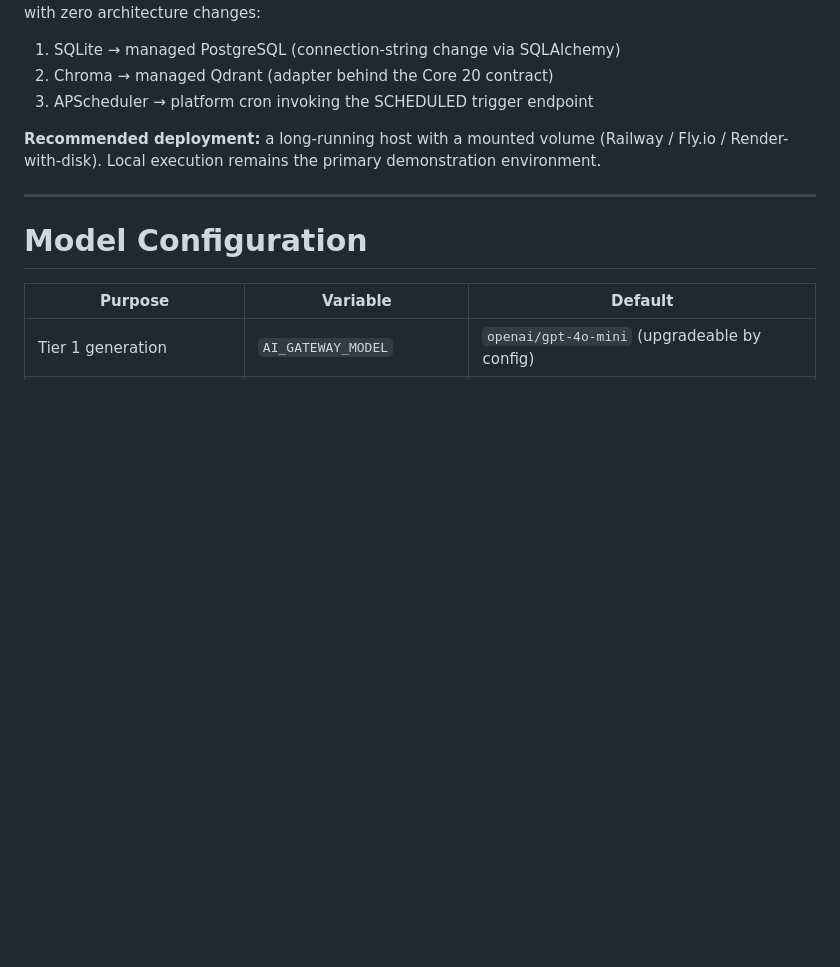
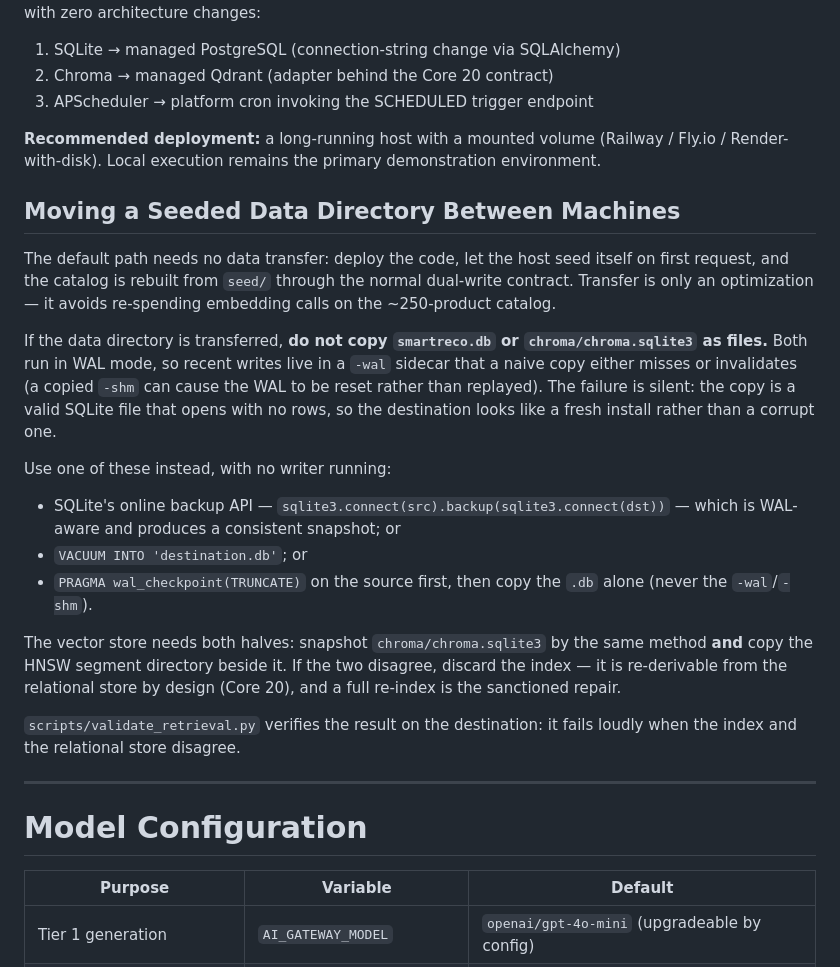
Before and after one commit to dinesh160291/smartreco-agent, a Markdown page: docs/implementation/stack-decisions.md, the part around the change. Drawn GitHub-style; blank space fills up the shorter version.

Commit message:
docs: safe transfer of a seeded data directory to a deployment host
The deployment section described volume-backed hosting but said nothing
about getting an already-seeded ./data onto one. Both smartreco.db and
chroma/chroma.sqlite3 run in WAL mode, where a naive file copy misses or
invalidates the -wal sidecar. The failure is silent: the copy is a valid
SQLite file that opens with no rows, so the destination reads as a fresh
install rather than a corrupt one.

Leads with the point that matters most -- the default path transfers
nothing, since the host reseeds from seed/ on first request through the
normal dual-write contract, and transfer is only an optimization to avoid
re-spending embedding calls. Then gives three safe methods (online backup
API, VACUUM INTO, checkpoint-then-copy), notes that Chroma needs its HNSW
segment directory alongside the snapshot, and points at the Core 20
guarantee that a disagreeing index is simply discarded and re-derived.

scripts/validate_retrieval.py is the destination-side check.

Co-Authored-By: Claude Opus 5 (1M context) <noreply@anthropic.com>

```diff
--- a/docs/implementation/stack-decisions.md
+++ b/docs/implementation/stack-decisions.md
@@ -112,6 +112,22 @@ The stack assumes a **persistent process with a persistent disk**. That assumpti
 
 **Recommended deployment:** a long-running host with a mounted volume (Railway / Fly.io / Render-with-disk). Local execution remains the primary demonstration environment.
 
+## Moving a Seeded Data Directory Between Machines
+
+The default path needs no data transfer: deploy the code, let the host seed itself on first request, and the catalog is rebuilt from `seed/` through the normal dual-write contract. Transfer is only an optimization — it avoids re-spending embedding calls on the ~250-product catalog.
+
+If the data directory is transferred, **do not copy `smartreco.db` or `chroma/chroma.sqlite3` as files.** Both run in WAL mode, so recent writes live in a `-wal` sidecar that a naive copy either misses or invalidates (a copied `-shm` can cause the WAL to be reset rather than replayed). The failure is silent: the copy is a valid SQLite file that opens with no rows, so the destination looks like a fresh install rather than a corrupt one.
+
+Use one of these instead, with no writer running:
+
+- SQLite's online backup API — `sqlite3.connect(src).backup(sqlite3.connect(dst))` — which is WAL-aware and produces a consistent snapshot; or
+- `VACUUM INTO 'destination.db'`; or
+- `PRAGMA wal_checkpoint(TRUNCATE)` on the source first, then copy the `.db` alone (never the `-wal`/`-shm`).
+
+The vector store needs both halves: snapshot `chroma/chroma.sqlite3` by the same method **and** copy the HNSW segment directory beside it. If the two disagree, discard the index — it is re-derivable from the relational store by design (Core 20), and a full re-index is the sanctioned repair.
+
+`scripts/validate_retrieval.py` verifies the result on the destination: it fails loudly when the index and the relational store disagree.
+
 ---
 
 # Model Configuration
```
